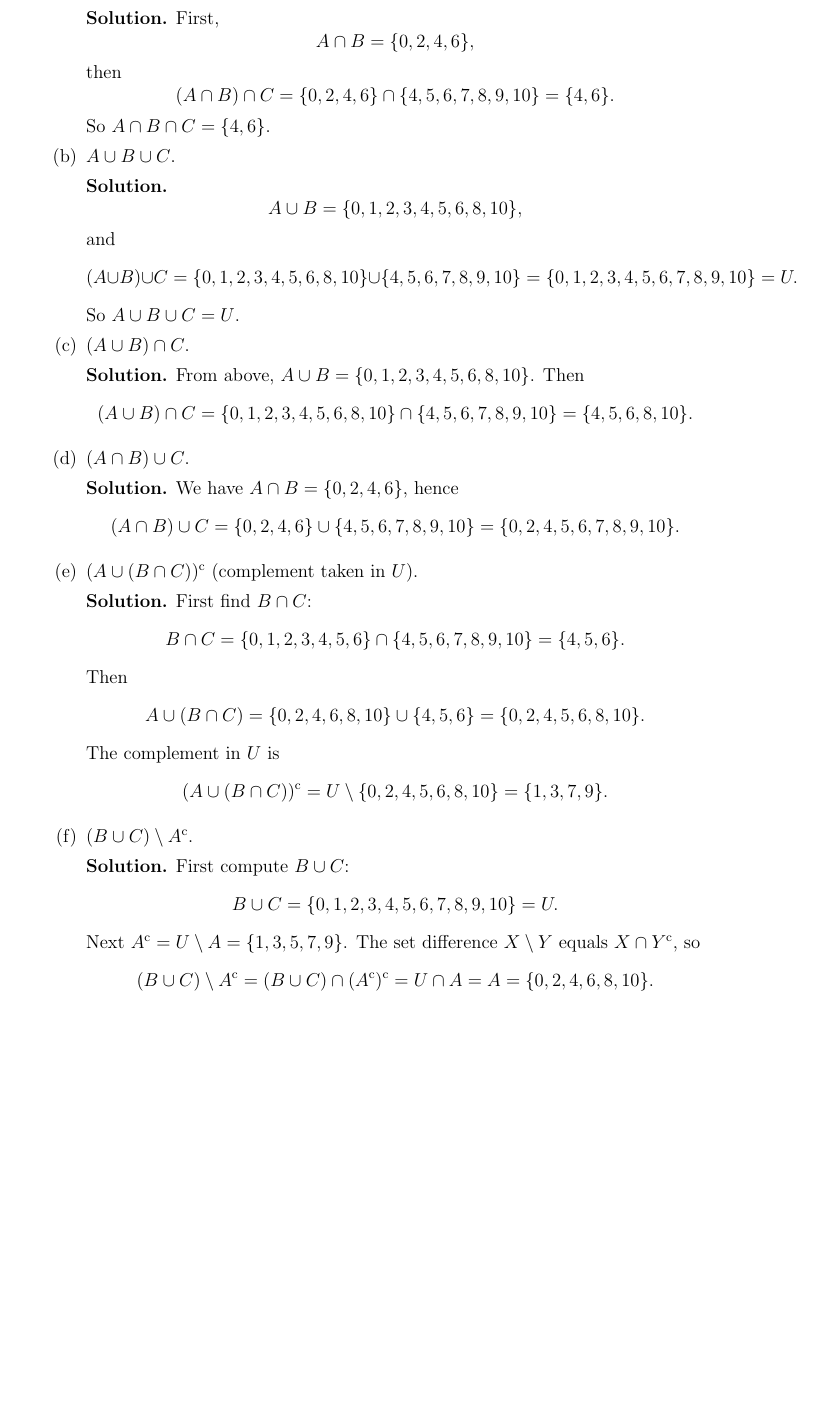
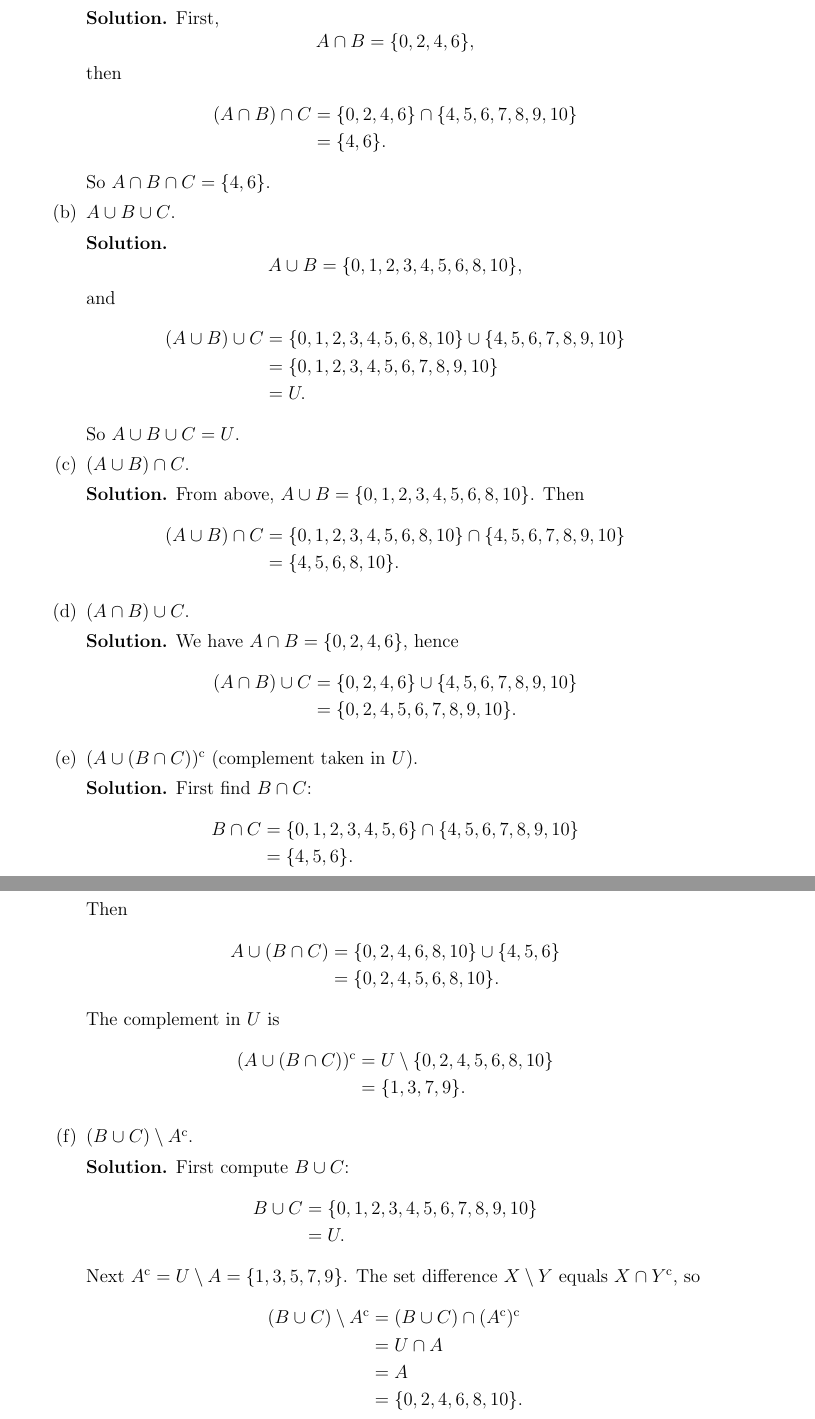
Before and after one commit to timothyckl/inf1003-discrete-math, a LaTeX document (tex/tutorial-8.tex): part of page 5 of 9 before the commit and two parts of pages 5 and 6 of 10 after it, the two joined at a grey line, cut so that both start at the same text, the shorter picture padded with empty space. Compiled offline with pdfLaTeX.

Commit message:
fixed content overflow

```diff
--- a/tex/tutorial-8.tex
+++ b/tex/tutorial-8.tex
@@ -331,68 +331,69 @@
 			            A \cup B = \{0,1,2,3,4,5,6,8,10\},
 		            \]
 		            and
-		            \[
-			            (A \cup B) \cup C = \{0,1,2,3,4,5,6,8,10\} \cup \{4,5,6,7,8,9,10\}
-			            = \{0,1,2,3,4,5,6,7,8,9,10\} = U.
-		            \]
+		            \begin{align*}
+			            (A \cup B) \cup C & = \{0,1,2,3,4,5,6,8,10\} \cup \{4,5,6,7,8,9,10\} \\
+			                              & = \{0,1,2,3,4,5,6,7,8,9,10\}                     \\
+			                              & = U.
+		            \end{align*}
 		            So $A \cup B \cup C = U$.
 
 		      \item $(A \cup B) \cap C$.
 
 		            \textbf{Solution.}
 		            From above, $A \cup B = \{0,1,2,3,4,5,6,8,10\}$. Then
-		            \[
-			            (A \cup B) \cap C =
+		            \begin{align*}
+			            (A \cup B) \cap C & =
 			            \{0,1,2,3,4,5,6,8,10\} \cap \{4,5,6,7,8,9,10\}
-			            = \{4,5,6,8,10\}.
-		            \]
+			            \\ & = \{4,5,6,8,10\}.
+		            \end{align*}
 
 		      \item $(A \cap B) \cup C$.
 
 		            \textbf{Solution.}
 		            We have $A \cap B = \{0,2,4,6\}$, hence
-		            \[
-			            (A \cap B) \cup C =
+		            \begin{align*}
+			            (A \cap B) \cup C & =
 			            \{0,2,4,6\} \cup \{4,5,6,7,8,9,10\}
-			            = \{0,2,4,5,6,7,8,9,10\}.
-		            \]
+			            \\ & = \{0,2,4,5,6,7,8,9,10\}.
+		            \end{align*}
 
 		      \item $(A \cup (B \cap C))^{\mathrm{c}}$ (complement taken in $U$).
 
 		            \textbf{Solution.}
 		            First find $B \cap C$:
-		            \[
-			            B \cap C = \{0,1,2,3,4,5,6\} \cap \{4,5,6,7,8,9,10\} = \{4,5,6\}.
-		            \]
+		            \begin{align*}
+			            B \cap C & = \{0,1,2,3,4,5,6\} \cap \{4,5,6,7,8,9,10\} \\ & = \{4,5,6\}.
+		            \end{align*}
 		            Then
-		            \[
-			            A \cup (B \cap C) =
+		            \begin{align*}
+			            A \cup (B \cap C) & =
 			            \{0,2,4,6,8,10\} \cup \{4,5,6\}
-			            = \{0,2,4,5,6,8,10\}.
-		            \]
+			            \\ & = \{0,2,4,5,6,8,10\}.
+		            \end{align*}
 		            The complement in $U$ is
-		            \[
-			            (A \cup (B \cap C))^{\mathrm{c}} =
+		            \begin{align*}
+			            (A \cup (B \cap C))^{\mathrm{c}} & =
 			            U \setminus \{0,2,4,5,6,8,10\}
-			            = \{1,3,7,9\}.
-		            \]
+			            \\ & = \{1,3,7,9\}.
+		            \end{align*}
 
 		      \item $(B \cup C) \setminus A^{\mathrm{c}}$.
 
 		            \textbf{Solution.}
 		            First compute $B \cup C$:
-		            \[
-			            B \cup C = \{0,1,2,3,4,5,6,7,8,9,10\} = U.
-		            \]
+		            \begin{align*}
+			            B \cup C & = \{0,1,2,3,4,5,6,7,8,9,10\} \\ & = U.
+		            \end{align*}
 		            Next $A^{\mathrm{c}} = U \setminus A = \{1,3,5,7,9\}$.
 		            The set difference $X \setminus Y$ equals $X \cap Y^{\mathrm{c}}$, so
-		            \[
+		            \begin{align*}
 			            (B \cup C) \setminus A^{\mathrm{c}}
-			            = (B \cup C) \cap (A^{\mathrm{c}})^{\mathrm{c}}
-			            = U \cap A
-			            = A
-			            = \{0,2,4,6,8,10\}.
-		            \]
+			             & = (B \cup C) \cap (A^{\mathrm{c}})^{\mathrm{c}}
+			            \\ & = U \cap A
+			            \\ & = A
+			            \\ & = \{0,2,4,6,8,10\}.
+		            \end{align*}
 	      \end{enumerate}
 
 	      \medskip
```
Also changed, not shown: pdf/tutorial-8.pdf, tex/tutorial-8.tex (106 more changed lines).
